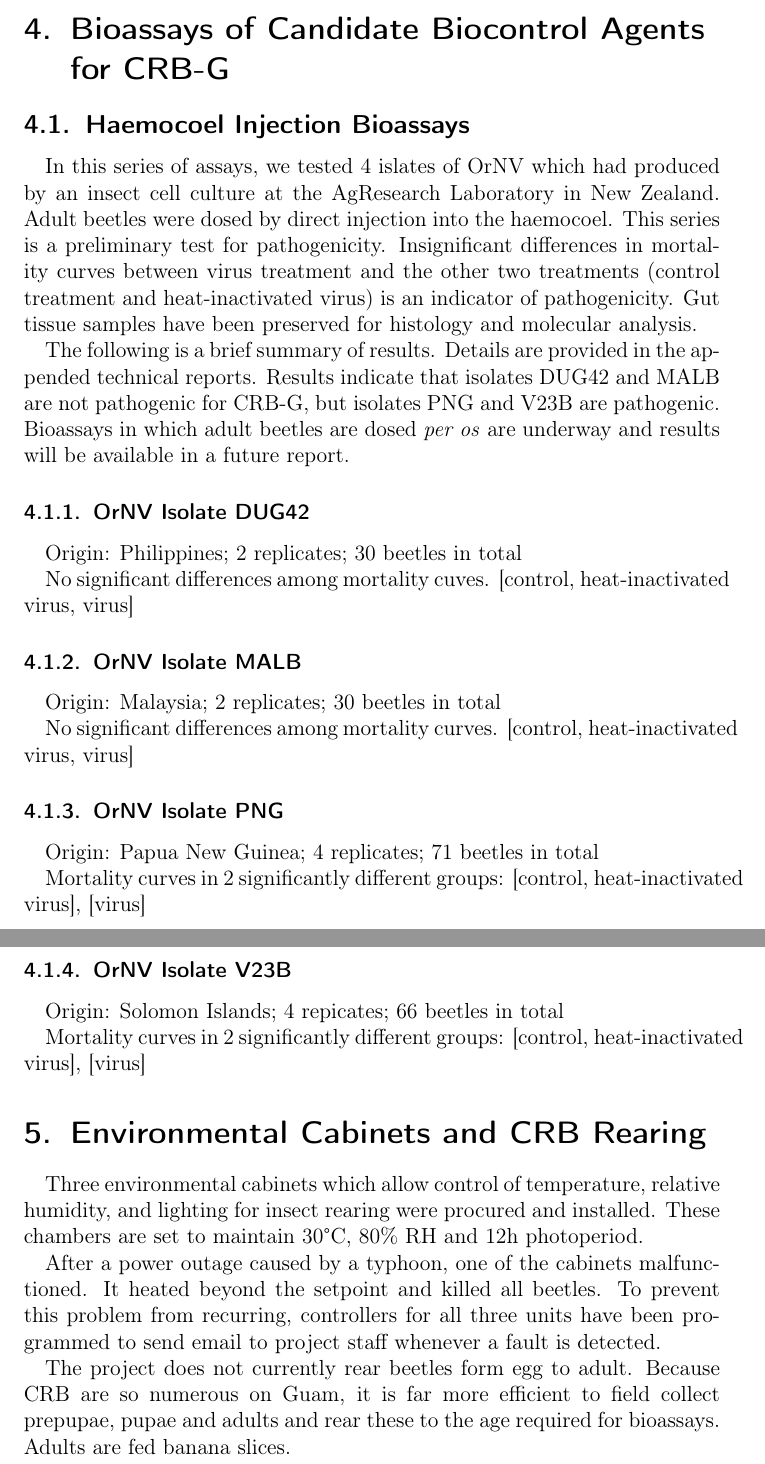
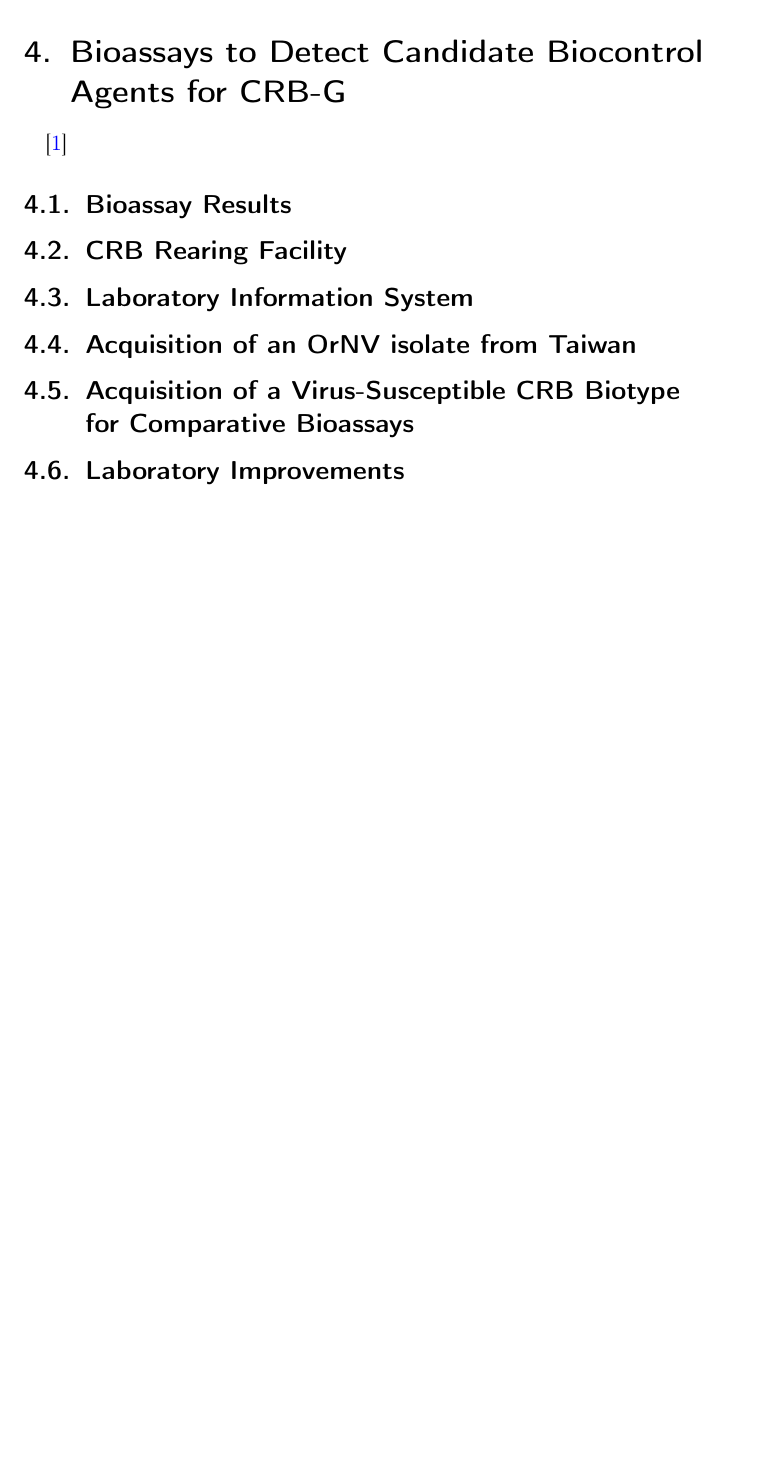
Before and after one commit to aubreymoore/FB17-Final-Report, a LaTeX document (report.tex): two parts of pages 5 and 6 of 10 before the commit and part of page 5 of 9 after it, the two joined at a grey line, cut so that both start at the same text, the shorter picture padded with empty space. Compiled offline with pdfLaTeX.

Commit message:
minor changes

```diff
--- a/report.tex
+++ b/report.tex
@@ -1,6 +1,7 @@
-\documentclass[12pt,letterpaper,english]{scrartcl}
+\documentclass[12pt,letterpaper,english,bibliography=totocnumbered]{scrartcl}
 
 \usepackage{indentfirst}
+\usepackage{appendix}
 %\usepackage{fullpage}
 %\usepackage{subfiles}
 \usepackage[T1]{fontenc}
@@ -92,8 +93,25 @@ Staff for this project currently comprises of only 2 people: the PI, Dr. Aubrey
 
 
 \newpage
-\section{Bioassays of Candidate Biocontrol Agents for CRB-G}
+\section{Bioassays to Detect Candidate Biocontrol Agents for CRB-G}
 
+\cite{grasela_progress_2019}
+
+\subsection{Bioassay Results}
+
+\subsection{CRB Rearing Facility}
+
+\subsection{Laboratory Information System}
+
+\subsection{Acquisition of an OrNV isolate from Taiwan}
+
+\subsection{Acquisition of a Virus-Susceptible CRB Biotype for Comparative Bioassays}
+
+\subsection{Laboratory Improvements}
+
+\begin{comment}
+
+\section{EXTRA}
 
 \subsection{Haemocoel Injection Bioassays}
 
@@ -157,7 +175,7 @@ CRB are so numerous on Guam, it is far more efficient to field collect
 prepupae, pupae and adults and rear these to the age required for
 bioassays. Adults are fed banana slices.
 
-
+\end{comment}
 
 
 \newpage
@@ -231,64 +208,0 @@ control agent for CRB-G.
-\subsection{Haemocoel Injection Bioassays}
-
-In this series of assays, we tested 4 islates of OrNV which had produced
-by an insect cell culture at the AgResearch Laboratory in New Zealand.
-Adult beetles were dosed by direct injection into the haemocoel. This
-series is a preliminary test for pathogenicity. Insignificant differences
-in mortality curves between virus treatment and the other two treatments
-(control treatment and heat-inactivated virus) is an indicator of
-pathogenicity. Gut tissue samples have been preserved for histology
-and molecular analysis.
-
-The following is a brief summary of results. Details are provided
-in the appended technical reports. Results indicate that isolates
-DUG42 and MALB are not pathogenic for CRB-G, but isolates PNG and
-V23B are pathogenic. Bioassays in which adult beetles are dosed \emph{per
-os} are underway and results will be available in a future report.
-
-\subsubsection{OrNV Isolate DUG42}
-
-Origin: Philippines; 2 replicates; 30 beetles in total
-
-No significant differences among mortality cuves. {[}control, heat-inactivated
-virus, virus{]}
-
-\subsubsection{OrNV Isolate MALB}
-
-Origin: Malaysia; 2 replicates; 30 beetles in total
-
-No significant differences among mortality curves. {[}control, heat-inactivated
-virus, virus{]}
-
-\subsubsection{OrNV Isolate PNG}
-
-Origin: Papua New Guinea; 4 replicates; 71 beetles in total
-
-Mortality curves in 2 significantly different groups: {[}control,
-heat-inactivated virus{]}, {[}virus{]}
-
-\subsubsection{OrNV Isolate V23B}
-
-Origin: Solomon Islands; 4 repicates; 66 beetles in total
-
-Mortality curves in 2 significantly different groups: {[}control,
-heat-inactivated virus{]}, {[}virus{]}
-
-\section{Environmental Cabinets and CRB Rearing}
-
-Three environmental cabinets which allow control of temperature, relative
-humidity, and lighting for insect rearing were procured and installed.
-These chambers are set to maintain 30\textdegree{}C, 80\% RH and
-12h photoperiod.
-
-After a power outage caused by a typhoon, one of the cabinets malfunctioned.
-It heated beyond the setpoint and killed all beetles. To prevent this
-problem from recurring, controllers for all three units have been
-programmed to send email to project staff whenever a fault is detected.
-
-The project does not currently rear beetles form egg to adult. Because
-CRB are so numerous on Guam, it is far more efficient to field collect
-prepupae, pupae and adults and rear these to the age required for
-bioassays. Adults are fed banana slices.
-
-\section{CRB Damage Survey}
-\begin{itemize}
@@ -310 +208,0 @@ additional CRB-G specimens.
-\newpage{}
```
Also changed, not shown: references.bib (+9 -0 lines), report.pdf, report.tex (106 more changed lines).
